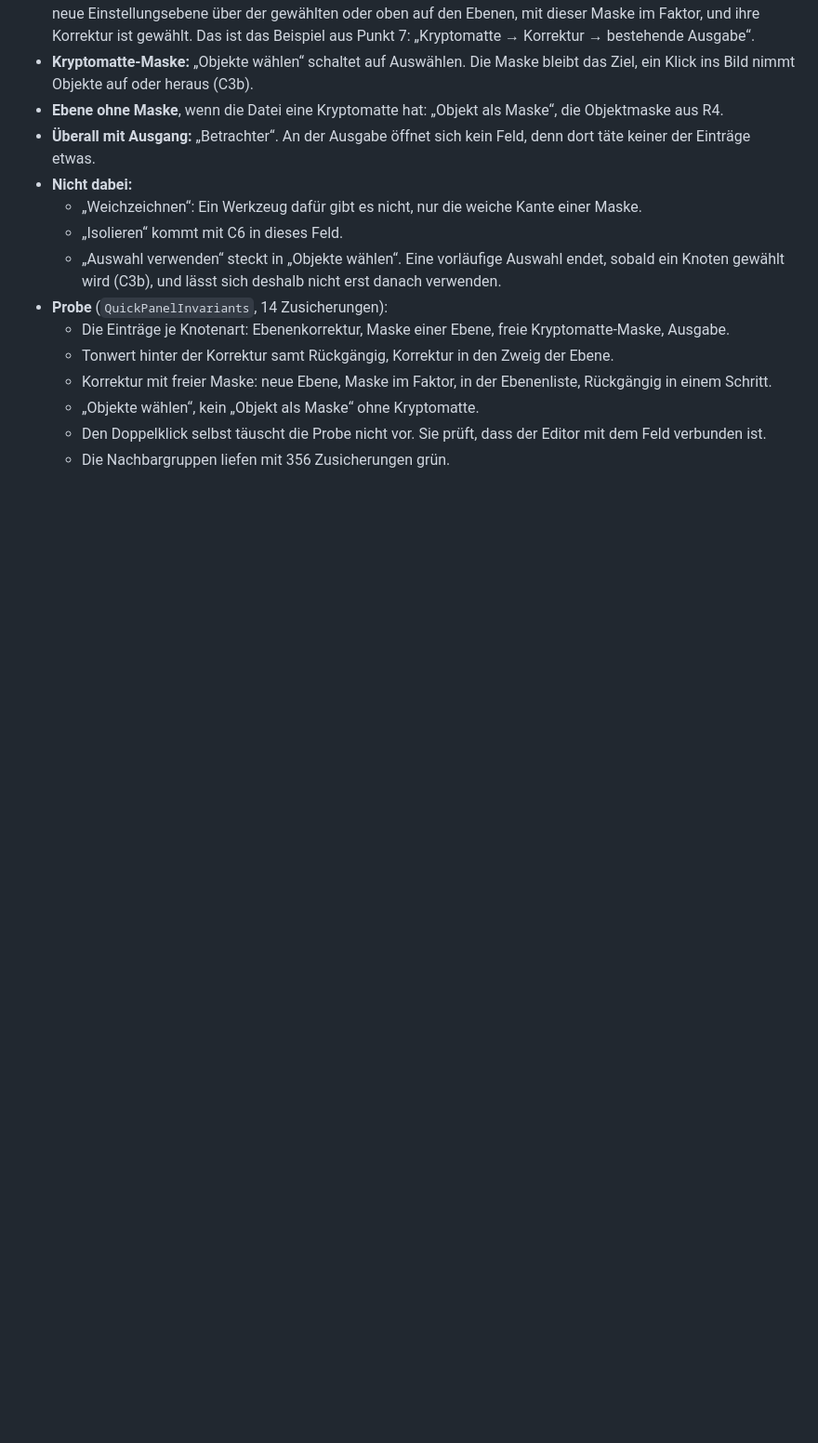
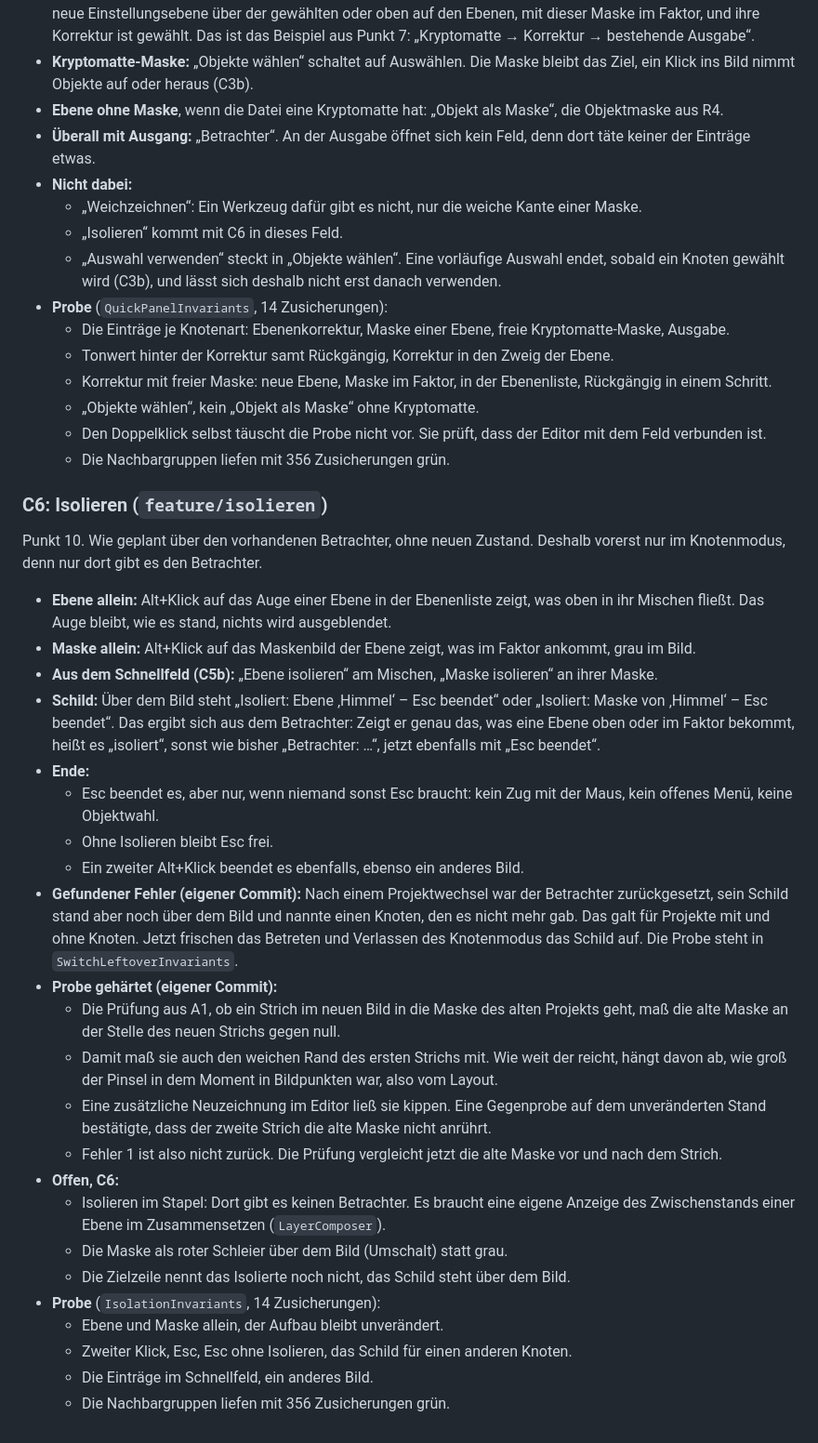
Before and after one commit to steggi-bernd/FrameFlip, a Markdown page: docs/Atelier-Arbeitsablauf.md, the part around the change. Shown at 93% size. GitHub-like rendering; blank space fills up the shorter version.

Commit message:
docs: record isolation, the badge fix and the hardened stroke check (C6)
Co-Authored-By: Claude Opus 5.5 <noreply@anthropic.com>

```diff
--- a/docs/Atelier-Arbeitsablauf.md
+++ b/docs/Atelier-Arbeitsablauf.md
@@ -777,3 +777,49 @@ Punkt 7: „Doppelklick auf einen Node → kleines Panel daneben“.
   - Den Doppelklick selbst täuscht die Probe nicht vor. Sie prüft, dass der Editor mit dem
     Feld verbunden ist.
   - Die Nachbargruppen liefen mit 356 Zusicherungen grün.
+
+### C6: Isolieren (`feature/isolieren`)
+
+Punkt 10. Wie geplant über den vorhandenen Betrachter, ohne neuen Zustand. Deshalb vorerst
+nur im Knotenmodus, denn nur dort gibt es den Betrachter.
+
+- **Ebene allein:** Alt+Klick auf das Auge einer Ebene in der Ebenenliste zeigt, was oben
+  in ihr Mischen fließt. Das Auge bleibt, wie es stand, nichts wird ausgeblendet.
+- **Maske allein:** Alt+Klick auf das Maskenbild der Ebene zeigt, was im Faktor ankommt,
+  grau im Bild.
+- **Aus dem Schnellfeld (C5b):** „Ebene isolieren“ am Mischen, „Maske isolieren“ an ihrer
+  Maske.
+- **Schild:** Über dem Bild steht „Isoliert: Ebene ‚Himmel‘ – Esc beendet“ oder „Isoliert:
+  Maske von ‚Himmel‘ – Esc beendet“. Das ergibt sich aus dem Betrachter: Zeigt er genau
+  das, was eine Ebene oben oder im Faktor bekommt, heißt es „isoliert“, sonst wie bisher
+  „Betrachter: …“, jetzt ebenfalls mit „Esc beendet“.
+- **Ende:**
+  - Esc beendet es, aber nur, wenn niemand sonst Esc braucht: kein Zug mit der Maus, kein
+    offenes Menü, keine Objektwahl.
+  - Ohne Isolieren bleibt Esc frei.
+  - Ein zweiter Alt+Klick beendet es ebenfalls, ebenso ein anderes Bild.
+- **Gefundener Fehler (eigener Commit):** Nach einem Projektwechsel war der Betrachter
+  zurückgesetzt, sein Schild stand aber noch über dem Bild und nannte einen Knoten, den es
+  nicht mehr gab. Das galt für Projekte mit und ohne Knoten. Jetzt frischen das Betreten
+  und Verlassen des Knotenmodus das Schild auf. Die Probe steht in
+  `SwitchLeftoverInvariants`.
+- **Probe gehärtet (eigener Commit):**
+  - Die Prüfung aus A1, ob ein Strich im neuen Bild in die Maske des alten Projekts geht,
+    maß die alte Maske an der Stelle des neuen Strichs gegen null.
+  - Damit maß sie auch den weichen Rand des ersten Strichs mit. Wie weit der reicht,
+    hängt davon ab, wie groß der Pinsel in dem Moment in Bildpunkten war, also vom
+    Layout.
+  - Eine zusätzliche Neuzeichnung im Editor ließ sie kippen. Eine Gegenprobe auf dem
+    unveränderten Stand bestätigte, dass der zweite Strich die alte Maske nicht anrührt.
+  - Fehler 1 ist also nicht zurück. Die Prüfung vergleicht jetzt die alte Maske vor und
+    nach dem Strich.
+- **Offen, C6:**
+  - Isolieren im Stapel: Dort gibt es keinen Betrachter. Es braucht eine eigene Anzeige
+    des Zwischenstands einer Ebene im Zusammensetzen (`LayerComposer`).
+  - Die Maske als roter Schleier über dem Bild (Umschalt) statt grau.
+  - Die Zielzeile nennt das Isolierte noch nicht, das Schild steht über dem Bild.
+- **Probe** (`IsolationInvariants`, 14 Zusicherungen):
+  - Ebene und Maske allein, der Aufbau bleibt unverändert.
+  - Zweiter Klick, Esc, Esc ohne Isolieren, das Schild für einen anderen Knoten.
+  - Die Einträge im Schnellfeld, ein anderes Bild.
+  - Die Nachbargruppen liefen mit 356 Zusicherungen grün.
```
